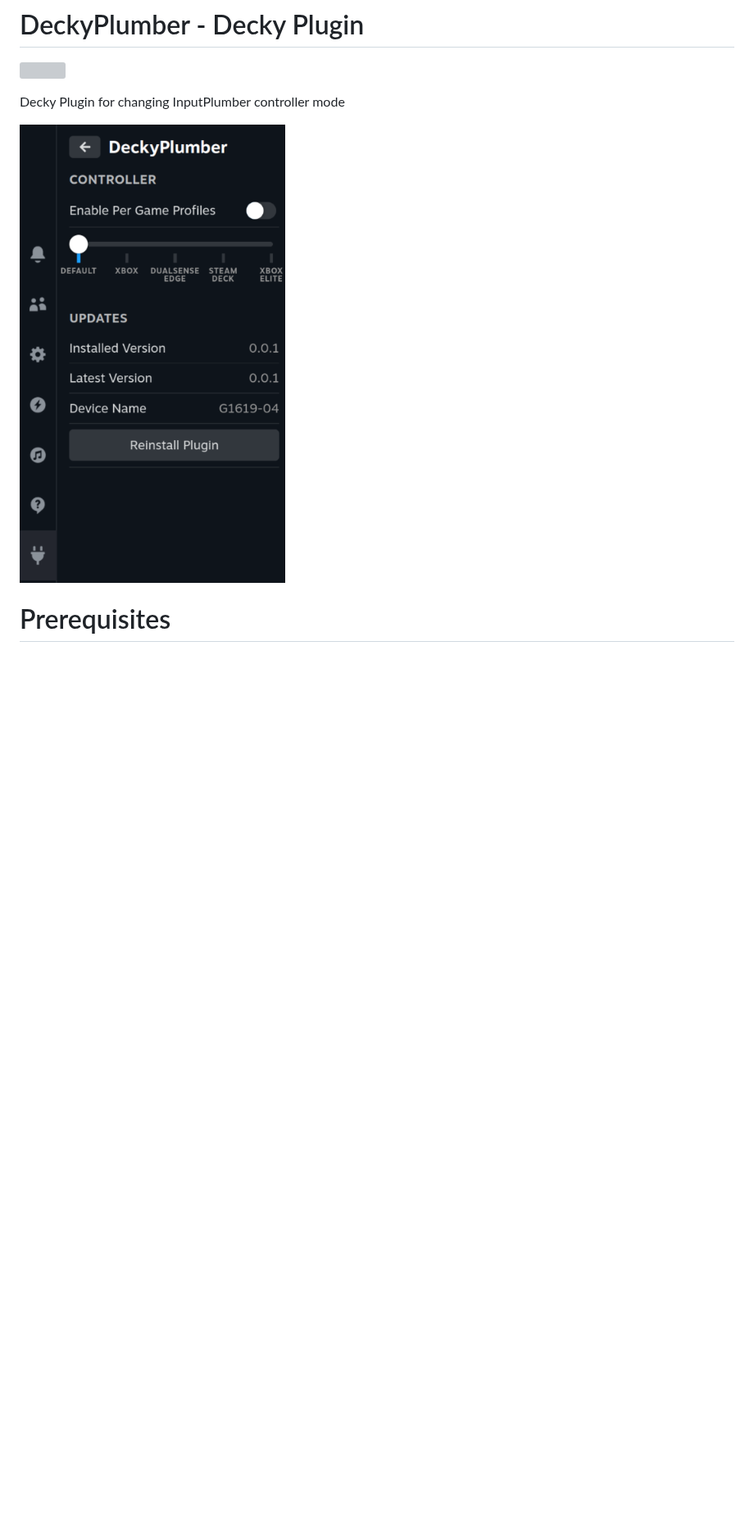
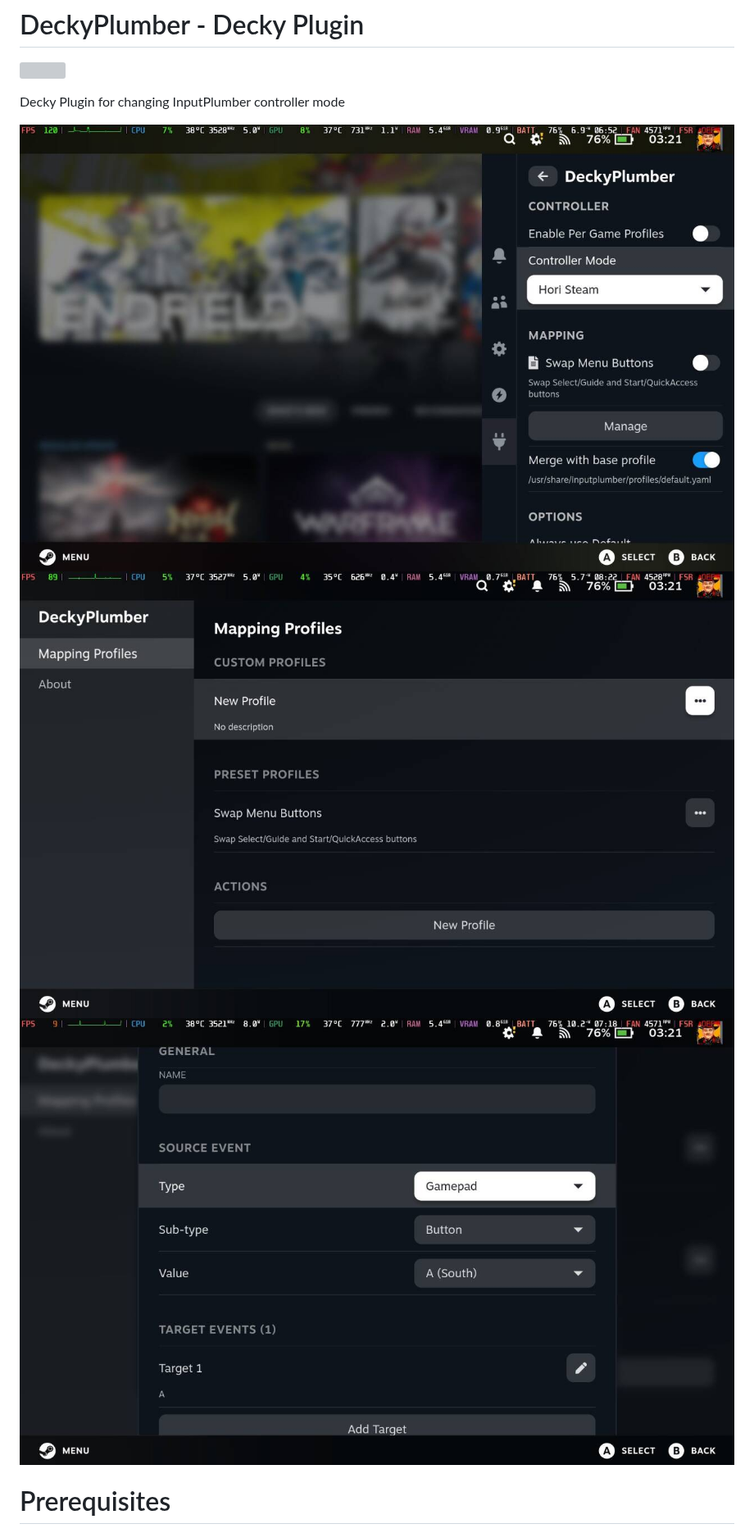
Before and after one commit to aarron-lee/DeckyPlumber, a Markdown page: README.md, the part around the change. Shown at 82% size. GitHub-like rendering; pictures changed too: img/1.jpg (added), img/2.jpg (added), img/3.jpg (added); blank space fills up the shorter version; grey boxes are pictures that could not be loaded.

Commit message:
add updated screenshots

```diff
--- a/README.md
+++ b/README.md
@@ -4,7 +4,9 @@
 
 Decky Plugin for changing InputPlumber controller mode
 
-![plugin image](./img/decky_plumber.png)
+![image 1, thanks to honjow](./img/1.jpg)
+![image 2 thanks to honjow](./img/2.jpg)
+![image 3, thanks to honjow](./img/3.jpg)
 
 # Prerequisites
 
```
